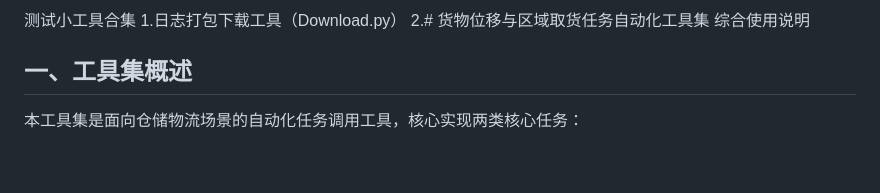
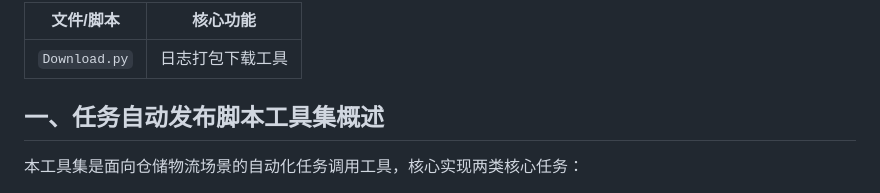
Before and after one commit to CyanineTech/testing_tool, a Markdown page: README.md, the part around the change. Drawn GitHub-style; blank space fills up the shorter version.

Commit message:
Revise README for toolset overview and features
Updated the README to reflect changes in the toolset description and core functionalities.

```diff
--- a/README.md
+++ b/README.md
@@ -1,7 +1,7 @@
-测试小工具合集
-1.日志打包下载工具（Download.py）
-2.# 货物位移与区域取货任务自动化工具集 综合使用说明
-## 一、工具集概述
+| 文件/脚本                | 核心功能                                                                 |
+|-------------------------|--------------------------------------------------------------------------|
+| `Download.py`              | 日志打包下载工具        |
+## 一、任务自动发布脚本工具集概述
 本工具集是面向仓储物流场景的自动化任务调用工具，核心实现两类核心任务：
 1. **货物库位至放货区域位移任务（lift_cargo_to_zone.py）**：向dispatch接口批量提交“库位→放货区域”货物位移任务
 2. **区域取货到提升机任务（region_pickup_to_lift_task.py）**：按指定规则执行“区域取货→提升机”任务
```
